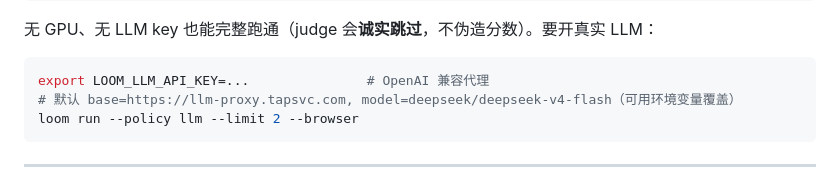
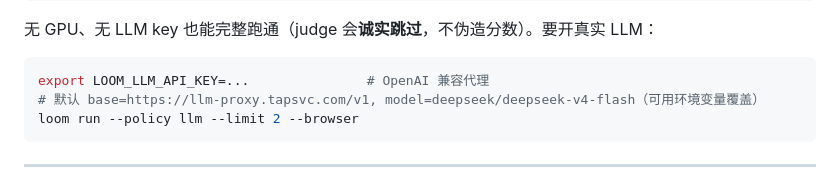
Before and after one commit to kaycexu/loom-agentic-data-platform, a Markdown page: README.md, the part around the change. Rendered like a GitHub page.

````diff
--- a/README.md
+++ b/README.md
@@ -81,7 +81,7 @@ loom report --run out/demo               # 重新渲染看板
 
 ```bash
 export LOOM_LLM_API_KEY=...               # OpenAI 兼容代理
-# 默认 base=https://llm-proxy.tapsvc.com, model=deepseek/deepseek-v4-flash（可用环境变量覆盖）
+# 默认 base=https://llm-proxy.tapsvc.com/v1, model=deepseek/deepseek-v4-flash（可用环境变量覆盖）
 loom run --policy llm --limit 2 --browser
 ```
 
````
Also changed, not shown: examples/report-demo.png, 9 other files.
